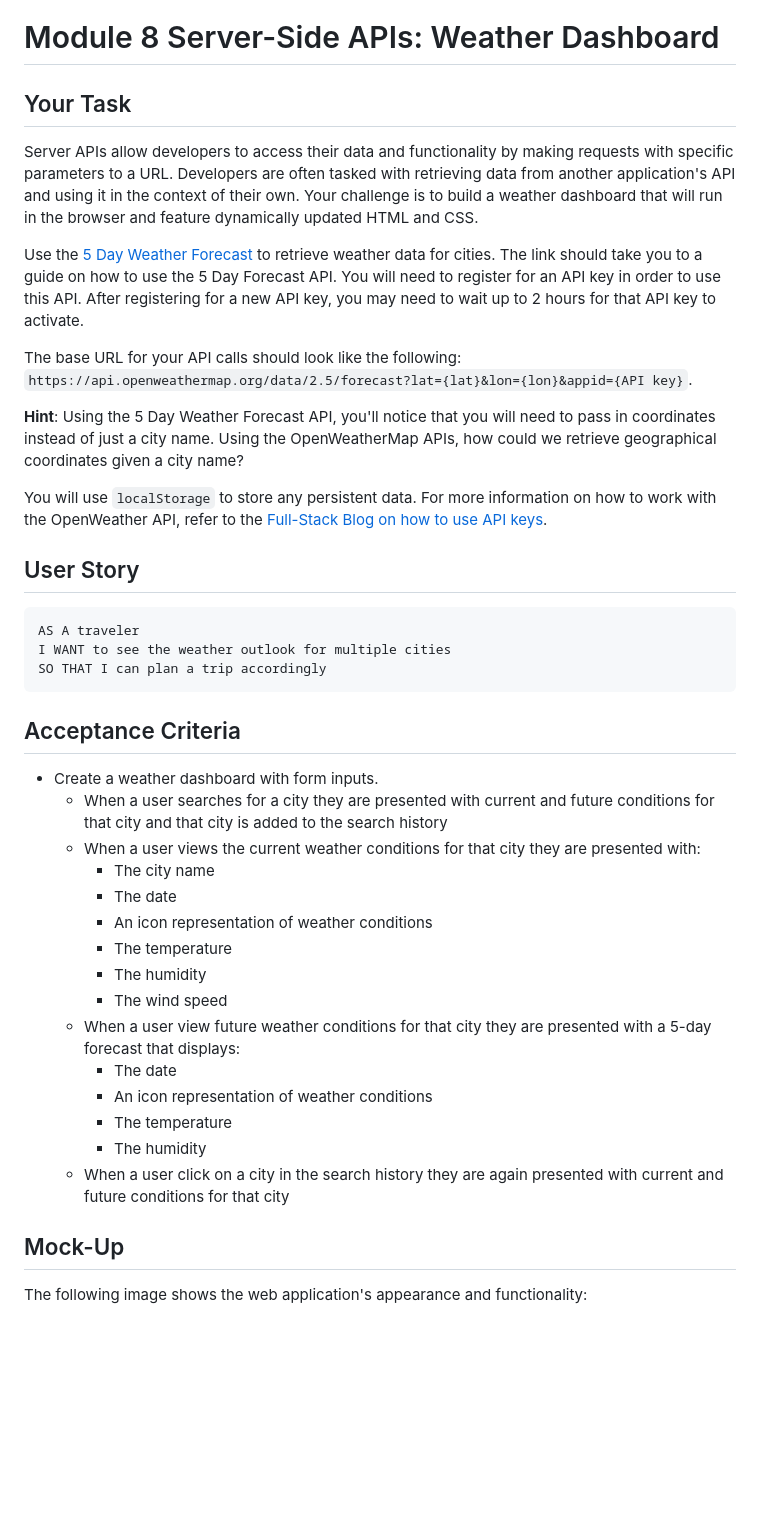
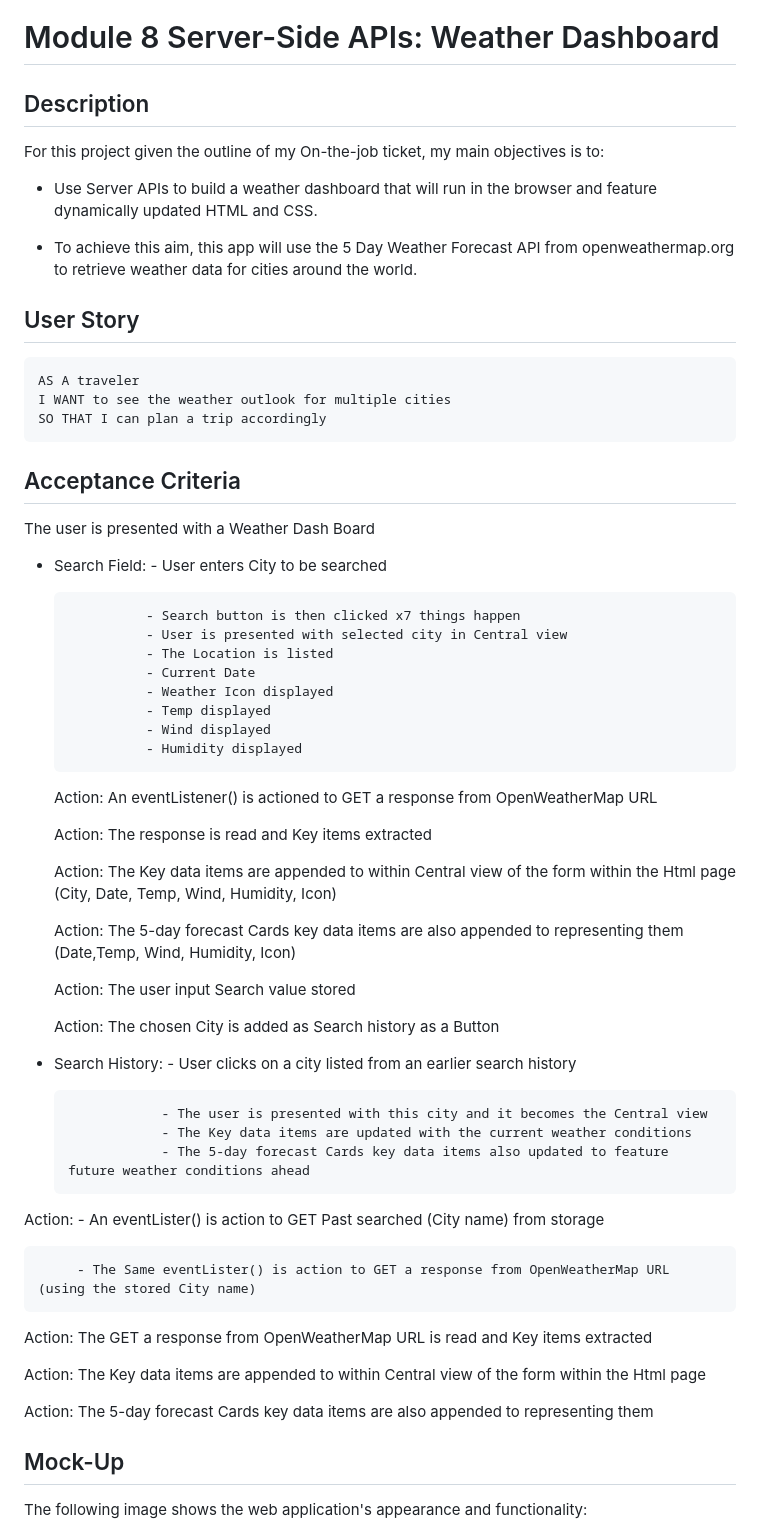
Before and after one commit to 44-khowell/Weather-Dashboard, a Markdown page: README.md, the part around the change. Drawn GitHub-style; blank space fills up the shorter version.

```diff
--- a/README.md
+++ b/README.md
@@ -1,16 +1,14 @@
 # Module 8 Server-Side APIs: Weather Dashboard
 
-## Your Task
+## Description
 
-Server APIs allow developers to access their data and functionality by making requests with specific parameters to a URL. Developers are often tasked with retrieving data from another application's API and using it in the context of their own. Your challenge is to build a weather dashboard that will run in the browser and feature dynamically updated HTML and CSS.
+For this project given the outline of my On-the-job ticket, my main objectives is to:
 
-Use the [5 Day Weather Forecast](https://openweathermap.org/forecast5) to retrieve weather data for cities. The link should take you to a guide on how to use the 5 Day Forecast API. You will need to register for an API key in order to use this API. After registering for a new API key, you may need to wait up to 2 hours for that API key to activate.
+  * Use Server APIs to build a weather dashboard that will run in the browser and feature dynamically updated HTML and CSS.
 
-The base URL for your API calls should look like the following: `https://api.openweathermap.org/data/2.5/forecast?lat={lat}&lon={lon}&appid={API key}`.
+  * To achieve this aim, this app will use the 5 Day Weather Forecast API from openweathermap.org to retrieve
+weather data for cities around the world.
 
-**Hint**: Using the 5 Day Weather Forecast API, you'll notice that you will need to pass in coordinates instead of just a city name. Using the OpenWeatherMap APIs, how could we retrieve geographical coordinates given a city name?
-
-You will use `localStorage` to store any persistent data. For more information on how to work with the OpenWeather API, refer to the [Full-Stack Blog on how to use API keys](https://coding-boot-camp.github.io/full-stack/apis/how-to-use-api-keys).
 
 ## User Story
 
@@ -22,21 +20,48 @@ SO THAT I can plan a trip accordingly
 
 ## Acceptance Criteria
 
-* Create a weather dashboard with form inputs.
-  * When a user searches for a city they are presented with current and future conditions for that city and that city is added to the search history
-  * When a user views the current weather conditions for that city they are presented with:
-    * The city name
-    * The date
-    * An icon representation of weather conditions
-    * The temperature
-    * The humidity
-    * The wind speed
-  * When a user view future weather conditions for that city they are presented with a 5-day forecast that displays:
-    * The date
-    * An icon representation of weather conditions
-    * The temperature
-    * The humidity
-  * When a user click on a city in the search history they are again presented with current and future conditions for that city
+The user is presented with a Weather Dash Board
+
+* Search Field: - User enters City to be searched
+
+                - Search button is then clicked x7 things happen
+                - User is presented with selected city in Central view
+                - The Location is listed
+                - Current Date
+                - Weather Icon displayed
+                - Temp displayed
+                - Wind displayed
+                - Humidity displayed
+
+  Action: An eventListener() is actioned to GET a response from OpenWeatherMap URL
+
+  Action: The response is read and Key items extracted
+
+  Action: The Key data items are appended to <id> within Central view of the form within the Html page (City, Date, Temp, Wind, Humidity, Icon)
+
+  Action: The 5-day forecast Cards key data items are also appended to <id> representing them (Date,Temp, Wind, Humidity, Icon)
+
+  Action: The user input Search value stored
+
+  Action: The chosen City is added as Search history as a Button
+
+ * Search History: - User clicks on a city listed from an earlier search history
+
+                   - The user is presented with this city and it becomes the Central view
+                   - The Key data items are updated with the current weather conditions
+                   - The 5-day forecast Cards key data items also updated to feature future weather conditions ahead
+
+  Action: - An eventLister() is action to GET Past searched (City name) from storage
+
+         - The Same eventLister() is action to GET a response from OpenWeatherMap URL (using the stored City name)
+
+  Action: The GET a response from OpenWeatherMap URL is read and Key items extracted
+
+  Action: The Key data items are appended to <id> within Central view of the form within the Html page
+
+  Action: The 5-day forecast Cards key data items are also appended to <id> representing them
+
+
 
 ## Mock-Up
 
```
